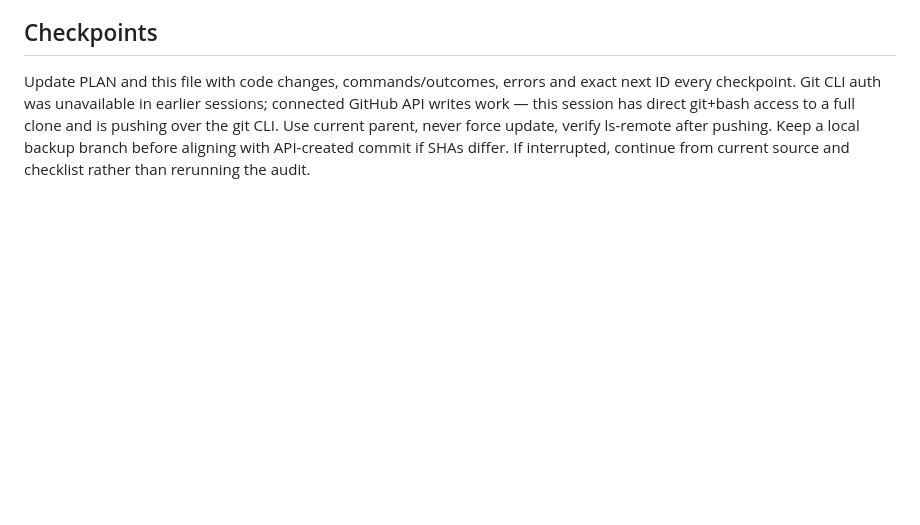
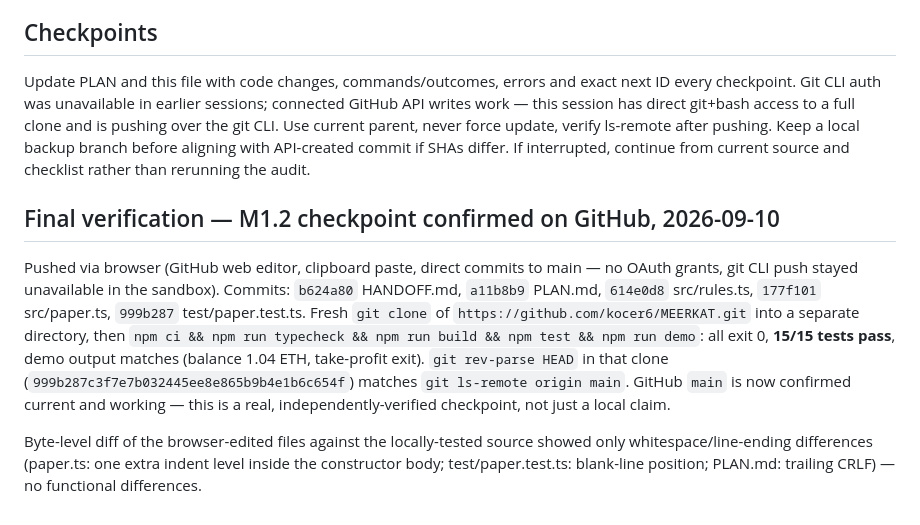
Before and after one commit to kocer6/MEERKAT, a Markdown page: HANDOFF.md, the part around the change. Rendered like a GitHub page; blank space fills up the shorter version.

Commit message:
Document M1.2 checkpoint confirmation and verification
Confirmed M1.2 checkpoint on GitHub with successful tests and demo output. Verified no functional differences in files after browser edits.

```diff
--- a/HANDOFF.md
+++ b/HANDOFF.md
@@ -36,3 +36,9 @@ Single-user/single-process paper core, not a live or multi-wallet ledger. No sch
 ## Checkpoints
 
 Update PLAN and this file with code changes, commands/outcomes, errors and exact next ID every checkpoint. Git CLI auth was unavailable in earlier sessions; connected GitHub API writes work — this session has direct git+bash access to a full clone and is pushing over the git CLI. Use current parent, never force update, verify ls-remote after pushing. Keep a local backup branch before aligning with API-created commit if SHAs differ. If interrupted, continue from current source and checklist rather than rerunning the audit.
+
+## Final verification — M1.2 checkpoint confirmed on GitHub, 2026-09-10
+
+Pushed via browser (GitHub web editor, clipboard paste, direct commits to main — no OAuth grants, git CLI push stayed unavailable in the sandbox). Commits: `b624a80` HANDOFF.md, `a11b8b9` PLAN.md, `614e0d8` src/rules.ts, `177f101` src/paper.ts, `999b287` test/paper.test.ts. Fresh `git clone` of `https://github.com/kocer6/MEERKAT.git` into a separate directory, then `npm ci && npm run typecheck && npm run build && npm test && npm run demo`: all exit 0, **15/15 tests pass**, demo output matches (balance 1.04 ETH, take-profit exit). `git rev-parse HEAD` in that clone (`999b287c3f7e7b032445ee8e865b9b4e1b6c654f`) matches `git ls-remote origin main`. GitHub `main` is now confirmed current and working — this is a real, independently-verified checkpoint, not just a local claim.
+
+Byte-level diff of the browser-edited files against the locally-tested source showed only whitespace/line-ending differences (paper.ts: one extra indent level inside the constructor body; test/paper.test.ts: blank-line position; PLAN.md: trailing CRLF) — no functional differences.
```
